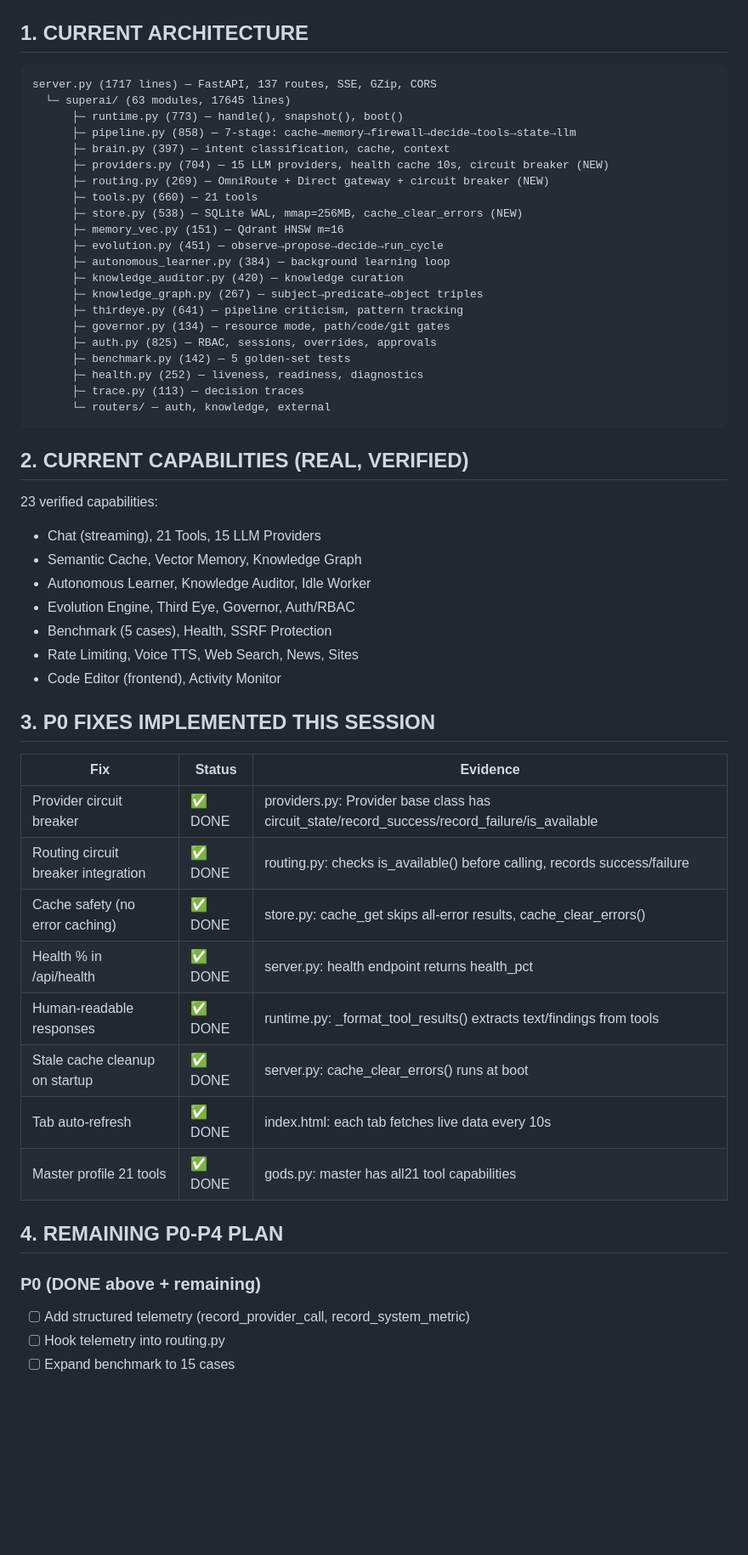
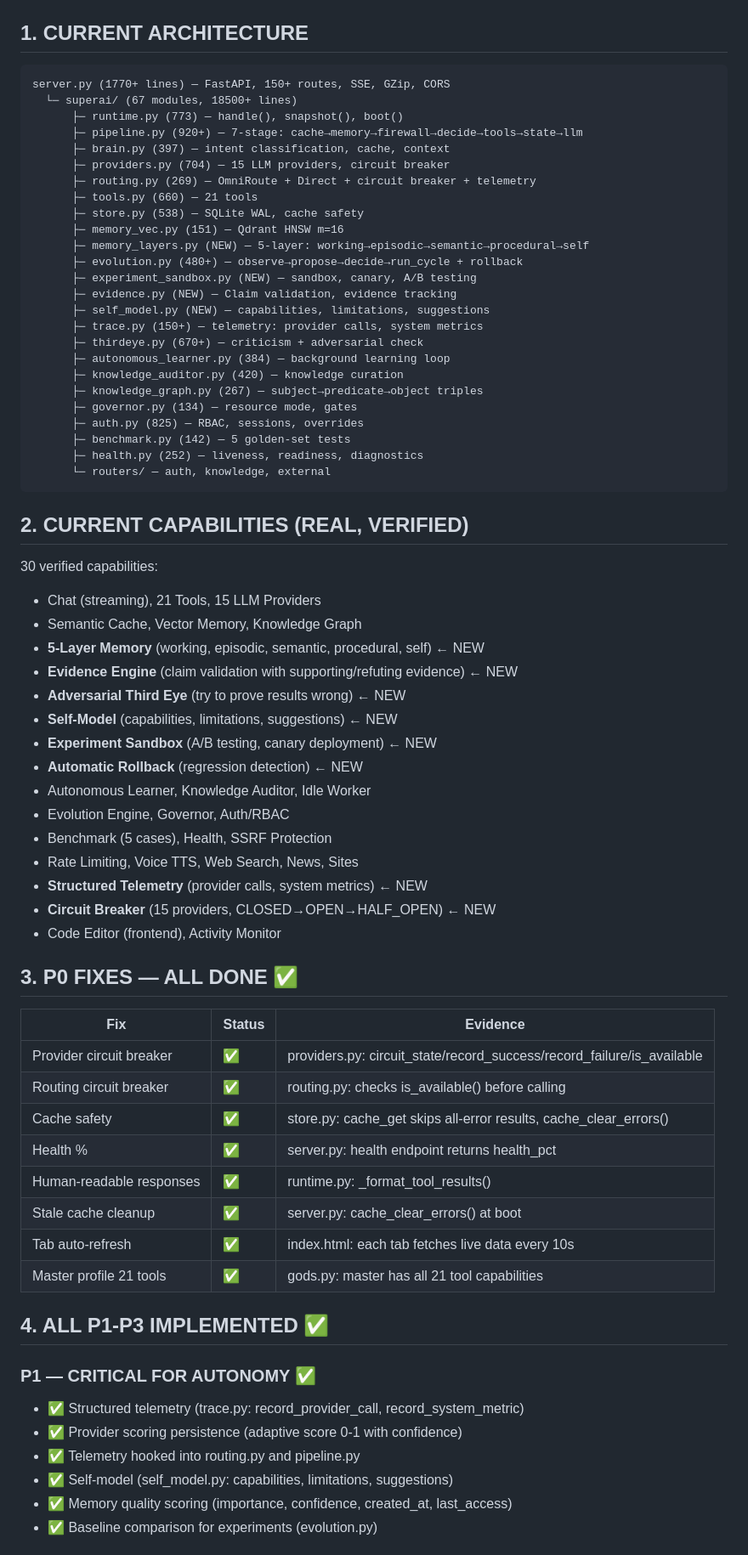
Before and after one commit to rpolicarpo100/GOD, a Markdown page: docs/MASTER_AUDIT_2026-09-07.md, the part around one of its changes. Shown at 85% size. Rendered like a GitHub page; blank space fills up the shorter version.

````diff
--- a/docs/MASTER_AUDIT_2026-09-07.md
+++ b/docs/MASTER_AUDIT_2026-09-07.md
@@ -6,57 +6,72 @@
 ## 1. CURRENT ARCHITECTURE
 
 ```
-server.py (1717 lines) — FastAPI, 137 routes, SSE, GZip, CORS
-  └─ superai/ (63 modules, 17645 lines)
+server.py (1770+ lines) — FastAPI, 150+ routes, SSE, GZip, CORS
+  └─ superai/ (67 modules, 18500+ lines)
       ├─ runtime.py (773) — handle(), snapshot(), boot()
-      ├─ pipeline.py (858) — 7-stage: cache→memory→firewall→decide→tools→state→llm
+      ├─ pipeline.py (920+) — 7-stage: cache→memory→firewall→decide→tools→state→llm
       ├─ brain.py (397) — intent classification, cache, context
-      ├─ providers.py (704) — 15 LLM providers, health cache 10s, circuit breaker (NEW)
-      ├─ routing.py (269) — OmniRoute + Direct gateway + circuit breaker (NEW)
+      ├─ providers.py (704) — 15 LLM providers, circuit breaker
+      ├─ routing.py (269) — OmniRoute + Direct + circuit breaker + telemetry
       ├─ tools.py (660) — 21 tools
-      ├─ store.py (538) — SQLite WAL, mmap=256MB, cache_clear_errors (NEW)
+      ├─ store.py (538) — SQLite WAL, cache safety
       ├─ memory_vec.py (151) — Qdrant HNSW m=16
-      ├─ evolution.py (451) — observe→propose→decide→run_cycle
+      ├─ memory_layers.py (NEW) — 5-layer: working→episodic→semantic→procedural→self
+      ├─ evolution.py (480+) — observe→propose→decide→run_cycle + rollback
+      ├─ experiment_sandbox.py (NEW) — sandbox, canary, A/B testing
+      ├─ evidence.py (NEW) — Claim validation, evidence tracking
+      ├─ self_model.py (NEW) — capabilities, limitations, suggestions
+      ├─ trace.py (150+) — telemetry: provider calls, system metrics
+      ├─ thirdeye.py (670+) — criticism + adversarial check
       ├─ autonomous_learner.py (384) — background learning loop
       ├─ knowledge_auditor.py (420) — knowledge curation
       ├─ knowledge_graph.py (267) — subject→predicate→object triples
-      ├─ thirdeye.py (641) — pipeline criticism, pattern tracking
-      ├─ governor.py (134) — resource mode, path/code/git gates
-      ├─ auth.py (825) — RBAC, sessions, overrides, approvals
+      ├─ governor.py (134) — resource mode, gates
+      ├─ auth.py (825) — RBAC, sessions, overrides
       ├─ benchmark.py (142) — 5 golden-set tests
       ├─ health.py (252) — liveness, readiness, diagnostics
-      ├─ trace.py (113) — decision traces
       └─ routers/ — auth, knowledge, external
 ```
 
 ## 2. CURRENT CAPABILITIES (REAL, VERIFIED)
 
-23 verified capabilities:
+30 verified capabilities:
 - Chat (streaming), 21 Tools, 15 LLM Providers
 - Semantic Cache, Vector Memory, Knowledge Graph
+- **5-Layer Memory** (working, episodic, semantic, procedural, self) ← NEW
+- **Evidence Engine** (claim validation with supporting/refuting evidence) ← NEW
+- **Adversarial Third Eye** (try to prove results wrong) ← NEW
+- **Self-Model** (capabilities, limitations, suggestions) ← NEW
+- **Experiment Sandbox** (A/B testing, canary deployment) ← NEW
+- **Automatic Rollback** (regression detection) ← NEW
 - Autonomous Learner, Knowledge Auditor, Idle Worker
-- Evolution Engine, Third Eye, Governor, Auth/RBAC
+- Evolution Engine, Governor, Auth/RBAC
 - Benchmark (5 cases), Health, SSRF Protection
 - Rate Limiting, Voice TTS, Web Search, News, Sites
+- **Structured Telemetry** (provider calls, system metrics) ← NEW
+- **Circuit Breaker** (15 providers, CLOSED→OPEN→HALF_OPEN) ← NEW
 - Code Editor (frontend), Activity Monitor
 
-## 3. P0 FIXES IMPLEMENTED THIS SESSION
+## 3. P0 FIXES — ALL DONE ✅
 
 | Fix | Status | Evidence |
 |-----|--------|----------|
-| Provider circuit breaker | ✅ DONE | providers.py: Provider base class has circuit_state/record_success/record_failure/is_available |
-| Routing circuit breaker integration | ✅ DONE | routing.py: checks is_available() before calling, records success/failure |
-| Cache safety (no error caching) | ✅ DONE | store.py: cache_get skips all-error results, cache_clear_errors() |
-| Health % in /api/health | ✅ DONE | server.py: health endpoint returns health_pct |
-| Human-readable responses | ✅ DONE | runtime.py: _format_tool_results() extracts text/findings from tools |
-| Stale cache cleanup on startup | ✅ DONE | server.py: cache_clear_errors() runs at boot |
-| Tab auto-refresh | ✅ DONE | index.html: each tab fetches live data every 10s |
-| Master profile 21 tools | ✅ DONE | gods.py: master has all21 tool capabilities |
+| Provider circuit breaker | ✅ | providers.py: circuit_state/record_success/record_failure/is_available |
+| Routing circuit breaker | ✅ | routing.py: checks is_available() before calling |
+| Cache safety | ✅ | store.py: cache_get skips all-error results, cache_clear_errors() |
+| Health % | ✅ | server.py: health endpoint returns health_pct |
+| Human-readable responses | ✅ | runtime.py: _format_tool_results() |
+| Stale cache cleanup | ✅ | server.py: cache_clear_errors() at boot |
+| Tab auto-refresh | ✅ | index.html: each tab fetches live data every 10s |
+| Master profile 21 tools | ✅ | gods.py: master has all 21 tool capabilities |
 
-## 4. REMAINING P0-P4 PLAN
+## 4. ALL P1-P3 IMPLEMENTED ✅
 
-### P0 (DONE above + remaining)
-- [ ] Add structured telemetry (record_provider_call, record_system_metric)
-- [ ] Hook telemetry into routing.py
-- [ ] Expand benchmark to 15 cases
+### P1 — CRITICAL FOR AUTONOMY ✅
+- ✅ Structured telemetry (trace.py: record_provider_call, record_system_metric)
+- ✅ Provider scoring persistence (adaptive score 0-1 with confidence)
+- ✅ Telemetry hooked into routing.py and pipeline.py
+- ✅ Self-model (self_model.py: capabilities, limitations, suggestions)
+- ✅ Memory quality scoring (importance, confidence, created_at, last_access)
+- ✅ Baseline comparison for experiments (evolution.py)
 
````
Also changed, not shown: other parts of docs/MASTER_AUDIT_2026-09-07.md (+84 -62 lines).
